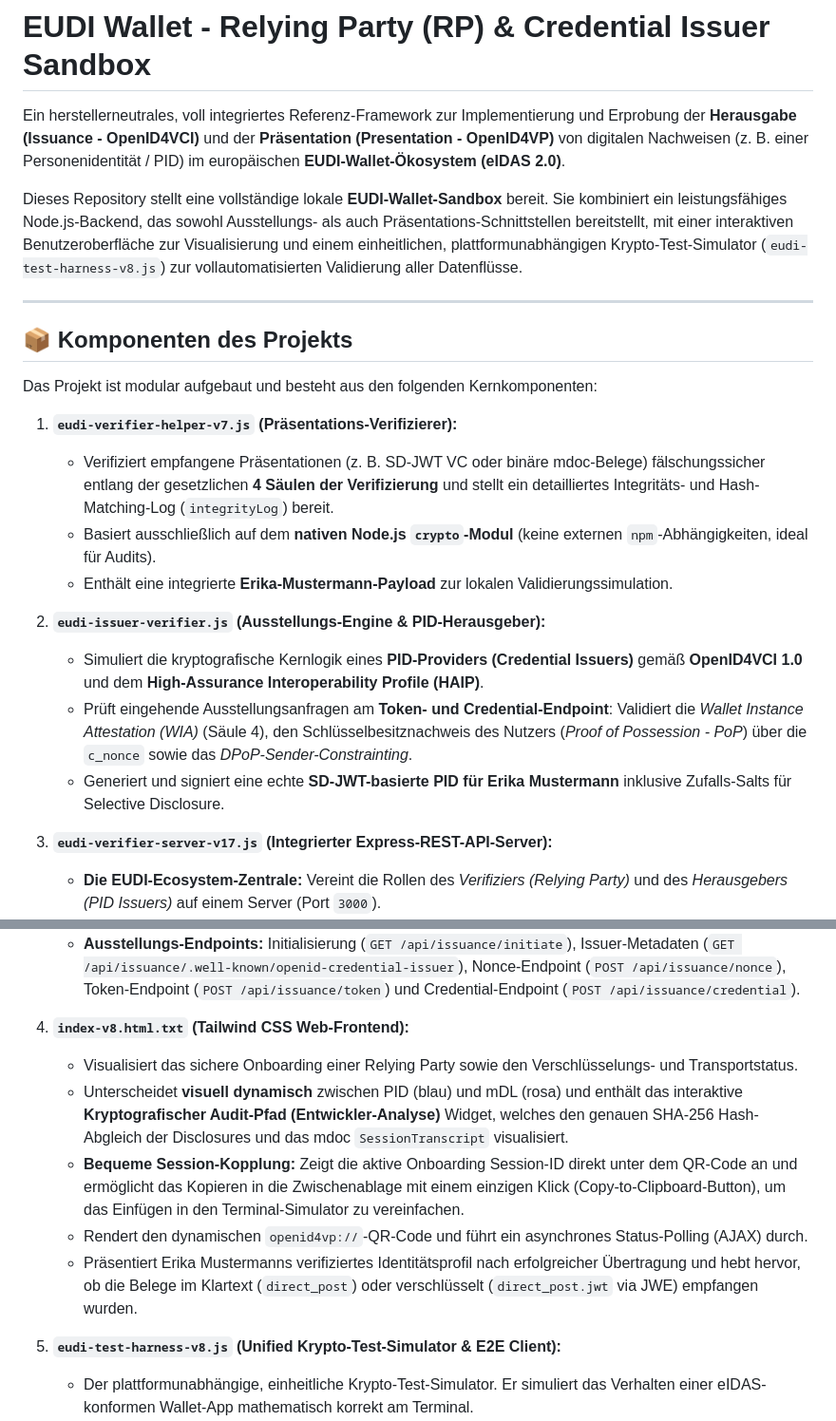
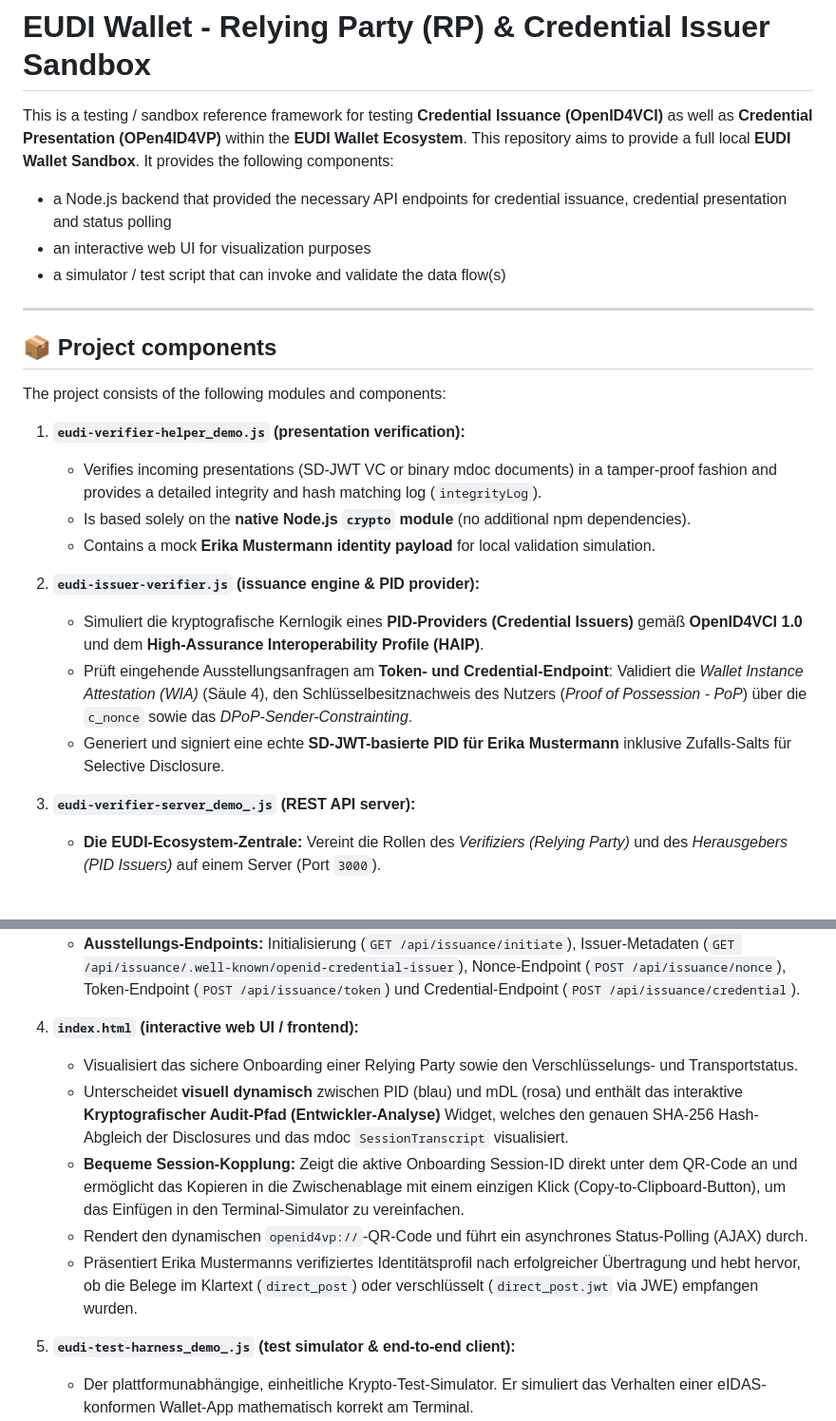
Before and after one commit to l00pu5/eudi-veri-test, a Markdown page: README.md, 2 parts joined by grey strips. Shown at 95% size. GitHub-like rendering; blank space fills up the shorter version.

```diff
--- a/README.md
+++ b/README.md
@@ -1,40 +1,42 @@
 # EUDI Wallet - Relying Party (RP) & Credential Issuer Sandbox
 
-Ein herstellerneutrales, voll integriertes Referenz-Framework zur Implementierung und Erprobung der **Herausgabe (Issuance - OpenID4VCI)** und der **Präsentation (Presentation - OpenID4VP)** von digitalen Nachweisen (z. B. einer Personenidentität / PID) im europäischen **EUDI-Wallet-Ökosystem (eIDAS 2.0)**.
-
-Dieses Repository stellt eine vollständige lokale **EUDI-Wallet-Sandbox** bereit. Sie kombiniert ein leistungsfähiges Node.js-Backend, das sowohl Ausstellungs- als auch Präsentations-Schnittstellen bereitstellt, mit einer interaktiven Benutzeroberfläche zur Visualisierung und einem einheitlichen, plattformunabhängigen Krypto-Test-Simulator (`eudi-test-harness-v8.js`) zur vollautomatisierten Validierung aller Datenflüsse.
+This is a testing / sandbox reference framework for testing **Credential Issuance (OpenID4VCI)** as well as **Credential Presentation (OPen4ID4VP)** within the **EUDI Wallet Ecosystem**.
+This repository aims to provide a full local **EUDI Wallet Sandbox**. It provides the following components:
+- a Node.js backend that provided the necessary API endpoints for credential issuance, credential presentation and status polling
+- an interactive web UI for visualization purposes
+- a simulator / test script that can invoke and validate the data flow(s)
 
 ---
 
-## 📦 Komponenten des Projekts
+## 📦 Project components
 
-Das Projekt ist modular aufgebaut und besteht aus den folgenden Kernkomponenten:
+The project consists of the following modules and components:
 
-1. **`eudi-verifier-helper-v7.js` (Präsentations-Verifizierer):**
-   * Verifiziert empfangene Präsentationen (z. B. SD-JWT VC oder binäre mdoc-Belege) fälschungssicher entlang der gesetzlichen **4 Säulen der Verifizierung** und stellt ein detailliertes Integritäts- und Hash-Matching-Log (`integrityLog`) bereit.
-   * Basiert ausschließlich auf dem **nativen Node.js `crypto`-Modul** (keine externen `npm`-Abhängigkeiten, ideal für Audits).
-   * Enthält eine integrierte **Erika-Mustermann-Payload** zur lokalen Validierungssimulation.
+1. **`eudi-verifier-helper_demo.js` (presentation verification):**
+   * Verifies incoming presentations (SD-JWT VC or binary mdoc documents) in a tamper-proof fashion and provides a detailed integrity and hash matching log (`integrityLog`).
+   * Is based solely on the  **native Node.js `crypto` module** (no additional npm dependencies).
+   * Contains a mock **Erika Mustermann identity payload** for local validation simulation.
 
-2. **`eudi-issuer-verifier.js` (Ausstellungs-Engine & PID-Herausgeber):**
+2. **`eudi-issuer-verifier.js` (issuance engine & PID provider):**
    * Simuliert die kryptografische Kernlogik eines **PID-Providers (Credential Issuers)** gemäß **OpenID4VCI 1.0** und dem **High-Assurance Interoperability Profile (HAIP)**.
    * Prüft eingehende Ausstellungsanfragen am **Token- und Credential-Endpoint**: Validiert die *Wallet Instance Attestation (WIA)* (Säule 4), den Schlüsselbesitznachweis des Nutzers (*Proof of Possession - PoP*) über die `c_nonce` sowie das *DPoP-Sender-Constrainting*.
    * Generiert und signiert eine echte **SD-JWT-basierte PID für Erika Mustermann** inklusive Zufalls-Salts für Selective Disclosure.
 
-3. **`eudi-verifier-server-v17.js` (Integrierter Express-REST-API-Server):**
+3. **`eudi-verifier-server_demo_.js` (REST API server):**
    * **Die EUDI-Ecosystem-Zentrale:** Vereint die Rollen des *Verifiziers (Relying Party)* und des *Herausgebers (PID Issuers)* auf einem Server (Port `3000`).
    * Exportiert beim Start automatisch seine flüchtigen Signaturschlüssel für den simulierten Trust-Store nach `demo-keys.json`, damit Test-Simulatoren WIA-Signaturen kryptografisch korrekt erzeugen können.
    * Speichert das verifizierte Dokumentenformat (`SD-JWT VC` oder `ISO mdoc`) sowie das kryptografische `integrityLog` und `rawSdList` in der Sitzung und liefert diese am Status-Endpoint aus.
    * **Präsentations-Endpoints:** Initialisierung (`GET /api/presentation/initiate`), JAR-Ausgabe (`GET /api/presentation/request-jwt`), Callback (`POST /api/presentation/callback`) via `direct_post.jwt` sowie Status-Polling (`GET /api/presentation/status`).
    * **Ausstellungs-Endpoints:** Initialisierung (`GET /api/issuance/initiate`), Issuer-Metadaten (`GET /api/issuance/.well-known/openid-credential-issuer`), Nonce-Endpoint (`POST /api/issuance/nonce`), Token-Endpoint (`POST /api/issuance/token`) und Credential-Endpoint (`POST /api/issuance/credential`).
 
-4. **`index-v8.html.txt` (Tailwind CSS Web-Frontend):**
+4. **`index.html` (interactive web UI / frontend):**
    * Visualisiert das sichere Onboarding einer Relying Party sowie den Verschlüsselungs- und Transportstatus.
    * Unterscheidet **visuell dynamisch** zwischen PID (blau) und mDL (rosa) und enthält das interaktive **Kryptografischer Audit-Pfad (Entwickler-Analyse)** Widget, welches den genauen SHA-256 Hash-Abgleich der Disclosures und das mdoc `SessionTranscript` visualisiert.
    * **Bequeme Session-Kopplung:** Zeigt die aktive Onboarding Session-ID direkt unter dem QR-Code an und ermöglicht das Kopieren in die Zwischenablage mit einem einzigen Klick (Copy-to-Clipboard-Button), um das Einfügen in den Terminal-Simulator zu vereinfachen.
    * Rendert den dynamischen `openid4vp://`-QR-Code und führt ein asynchrones Status-Polling (AJAX) durch.
    * Präsentiert Erika Mustermanns verifiziertes Identitätsprofil nach erfolgreicher Übertragung und hebt hervor, ob die Belege im Klartext (`direct_post`) oder verschlüsselt (`direct_post.jwt` via JWE) empfangen wurden.
 
-5. **`eudi-test-harness-v8.js` (Unified Krypto-Test-Simulator & E2E Client):**
+5. **`eudi-test-harness_demo_.js` (test simulator & end-to-end client):**
    * Der plattformunabhängige, einheitliche Krypto-Test-Simulator. Er simuliert das Verhalten einer eIDAS-konformen Wallet-App mathematisch korrekt am Terminal.
    * Er beherrscht vier Betriebsmodi (`--mode=1`, `--mode=2`, `--mode=3`, `--mode=4`) für einfache unverschlüsselte Onboardings, vollwertige ECDH-ES-verschlüsselte JWE-Präsentationen, den kompletten E2E-Lebenszyklus oder die Simulation von **mDL-Führerschein-Präsentationen** im binären CBOR-Format.
    * Schreibt am Ende jedes Laufs eine detaillierte **Laufzeit-Statistiktabelle** über die Krypto- und Übertragungszeiten in das Terminal.
```
